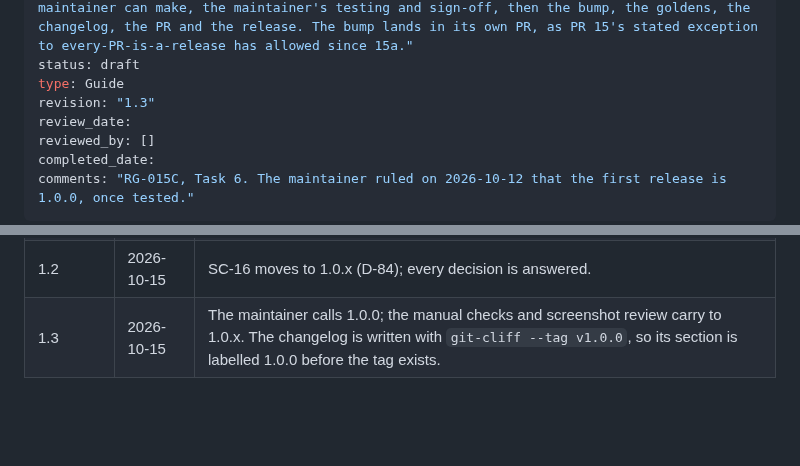
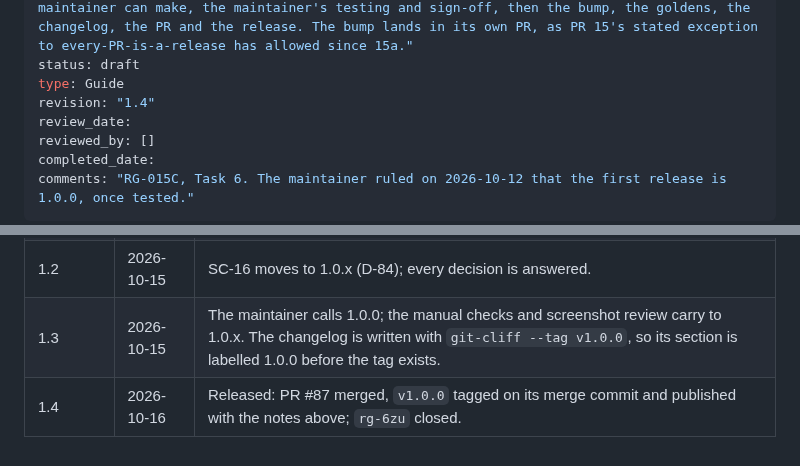
Before and after one commit to evensolberg/radargen, a Markdown page: docs/release-1.0.0.md, 2 parts joined by grey strips. Rendered like a GitHub page; blank space fills up the shorter version.

Commit message:
chore(release): record 1.0.0 as published; close rg-6zu (#88)
Co-authored-by: Claude Opus 5.5 (1M context) <noreply@anthropic.com>

```diff
--- a/docs/release-1.0.0.md
+++ b/docs/release-1.0.0.md
@@ -10,7 +10,7 @@ created_date: 2026-10-13
 synopsis: "The steps from a green main to the 1.0.0 tag, in order: four decisions only the maintainer can make, the maintainer's testing and sign-off, then the bump, the goldens, the changelog, the PR and the release. The bump lands in its own PR, as PR 15's stated exception to every-PR-is-a-release has allowed since 15a."
 status: draft
 type: Guide
-revision: "1.3"
+revision: "1.4"
 review_date:
 reviewed_by: []
 completed_date:
@@ -90,3 +90,4 @@ These came out of PR 15c's reviews and its audit. Each needs an answer before th
 | 1.1 | 2026-10-15 | The maintainer's answers on SC-8, FR-94 and `rg-l4h`. SC-16 is still open. |
 | 1.2 | 2026-10-15 | SC-16 moves to 1.0.x (D-84); every decision is answered. |
 | 1.3 | 2026-10-15 | The maintainer calls 1.0.0; the manual checks and screenshot review carry to 1.0.x. The changelog is written with `git-cliff --tag v1.0.0`, so its section is labelled 1.0.0 before the tag exists. |
+| 1.4 | 2026-10-16 | Released: PR #87 merged, `v1.0.0` tagged on its merge commit and published with the notes above; `rg-6zu` closed. |
```
Also changed, not shown: other parts of docs/release-1.0.0.md (+7 -7 lines), .crumbs/pr-15-html-interactive-layer-and-table-view.md (+2 -1 lines).
